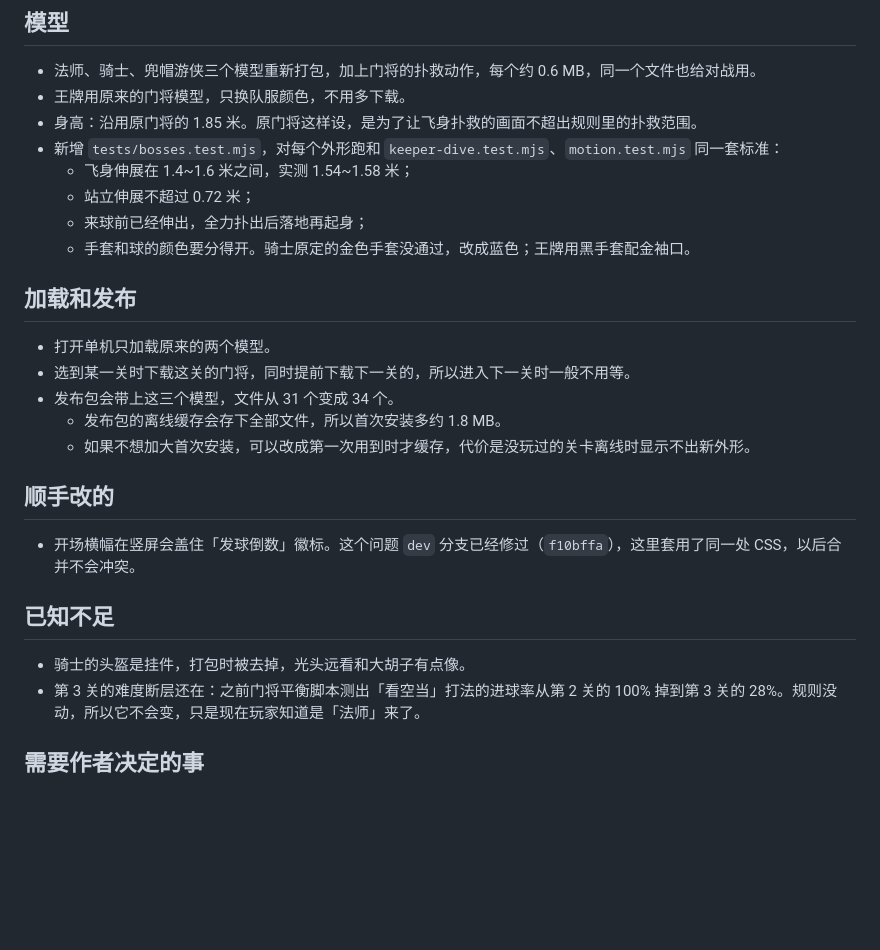
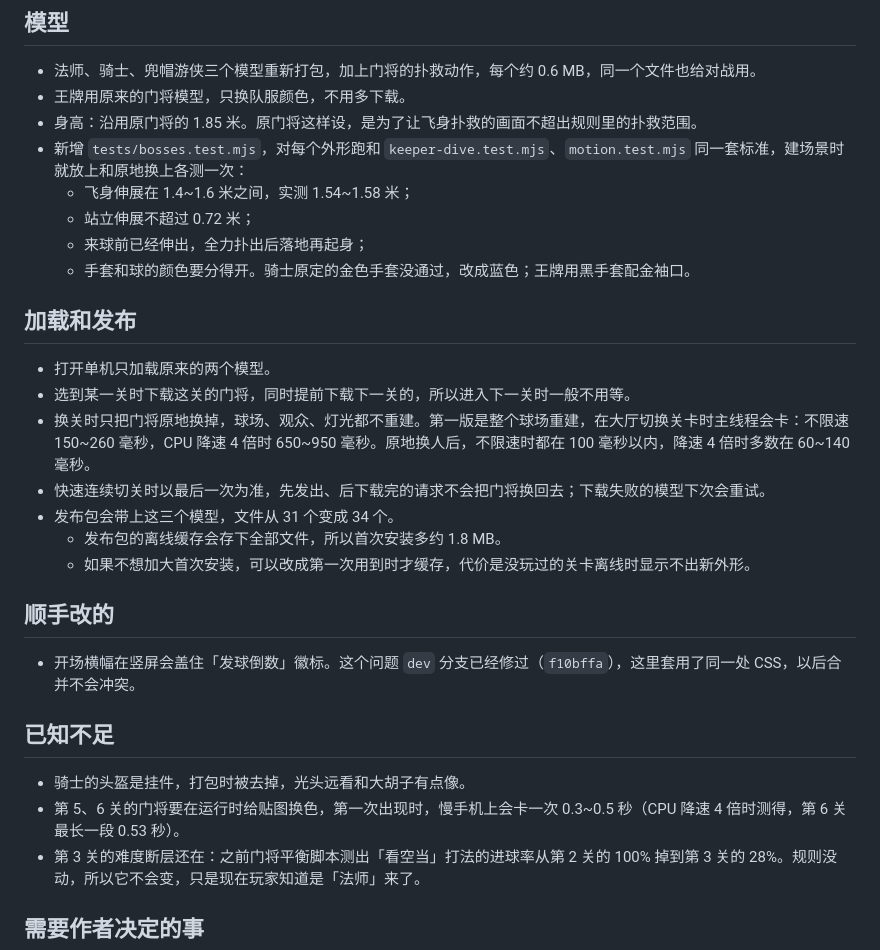
Before and after one commit to finaljoke/Rebound-Club, a Markdown page: docs/proposals/2026-10-29-level-bosses.md, the part around the change. GitHub-like rendering; blank space fills up the shorter version.

```diff
--- a/docs/proposals/2026-10-29-level-bosses.md
+++ b/docs/proposals/2026-10-29-level-bosses.md
@@ -40,7 +40,7 @@
 - 法师、骑士、兜帽游侠三个模型重新打包，加上门将的扑救动作，每个约 0.6 MB，同一个文件也给对战用。
 - 王牌用原来的门将模型，只换队服颜色，不用多下载。
 - 身高：沿用原门将的 1.85 米。原门将这样设，是为了让飞身扑救的画面不超出规则里的扑救范围。
-- 新增 `tests/bosses.test.mjs`，对每个外形跑和 `keeper-dive.test.mjs`、`motion.test.mjs` 同一套标准：
+- 新增 `tests/bosses.test.mjs`，对每个外形跑和 `keeper-dive.test.mjs`、`motion.test.mjs` 同一套标准，建场景时就放上和原地换上各测一次：
   - 飞身伸展在 1.4~1.6 米之间，实测 1.54~1.58 米；
   - 站立伸展不超过 0.72 米；
   - 来球前已经伸出，全力扑出后落地再起身；
@@ -50,6 +50,8 @@
 
 - 打开单机只加载原来的两个模型。
 - 选到某一关时下载这关的门将，同时提前下载下一关的，所以进入下一关时一般不用等。
+- 换关时只把门将原地换掉，球场、观众、灯光都不重建。第一版是整个球场重建，在大厅切换关卡时主线程会卡：不限速 150~260 毫秒，CPU 降速 4 倍时 650~950 毫秒。原地换人后，不限速时都在 100 毫秒以内，降速 4 倍时多数在 60~140 毫秒。
+- 快速连续切关时以最后一次为准，先发出、后下载完的请求不会把门将换回去；下载失败的模型下次会重试。
 - 发布包会带上这三个模型，文件从 31 个变成 34 个。
   - 发布包的离线缓存会存下全部文件，所以首次安装多约 1.8 MB。
   - 如果不想加大首次安装，可以改成第一次用到时才缓存，代价是没玩过的关卡离线时显示不出新外形。
@@ -61,6 +63,7 @@
 ## 已知不足
 
 - 骑士的头盔是挂件，打包时被去掉，光头远看和大胡子有点像。
+- 第 5、6 关的门将要在运行时给贴图换色，第一次出现时，慢手机上会卡一次 0.3~0.5 秒（CPU 降速 4 倍时测得，第 6 关最长一段 0.53 秒）。
 - 第 3 关的难度断层还在：之前门将平衡脚本测出「看空当」打法的进球率从第 2 关的 100% 掉到第 3 关的 28%。规则没动，所以它不会变，只是现在玩家知道是「法师」来了。
 
 ## 需要作者决定的事
```
Also changed, not shown: README.md (+7 -5 lines), docs/proposals/2026-10-29-local-multiplayer.md (+15 -13 lines).
